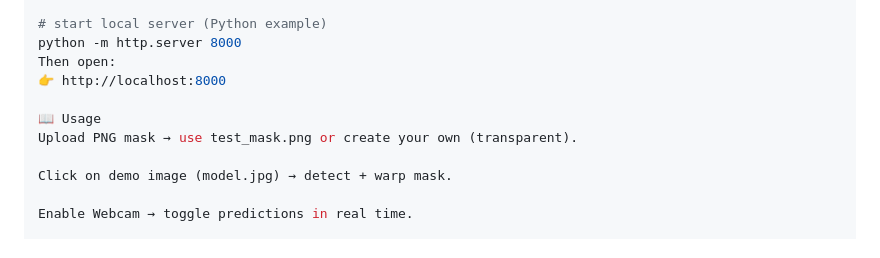
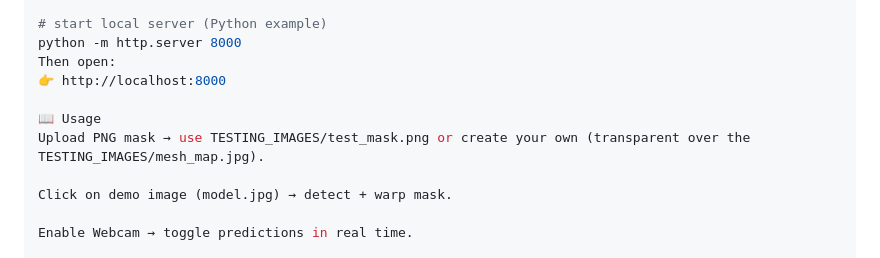
Before and after one commit to LovelyShades/3D-Mask-Debugging-UI, a Markdown page: README.md, the part around the change. Drawn GitHub-style.

```diff
--- a/README.md
+++ b/README.md
@@ -58,7 +58,7 @@ Then open:
 👉 http://localhost:8000
 
 📖 Usage
-Upload PNG mask → use test_mask.png or create your own (transparent).
+Upload PNG mask → use TESTING_IMAGES/test_mask.png or create your own (transparent over the TESTING_IMAGES/mesh_map.jpg).
 
 Click on demo image (model.jpg) → detect + warp mask.
 
```
